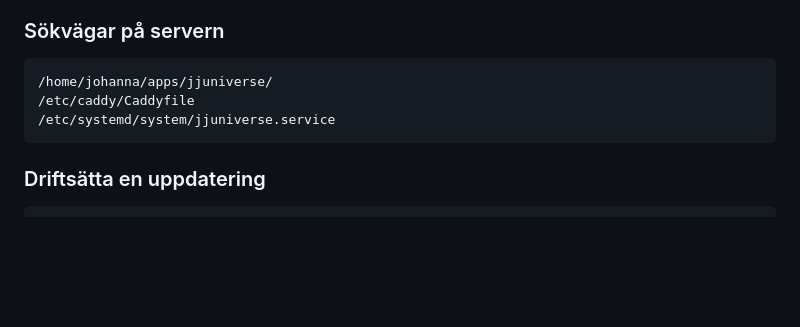
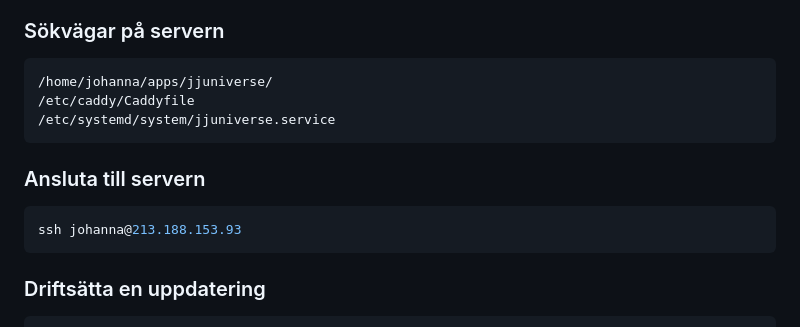
Before and after one commit to jojjan-johansson/jjuniverse, a Markdown page: GUIDE.md, the part around the change. Drawn GitHub-style; blank space fills up the shorter version.

Commit message:
Lägg till SSH-kommando i dokumentationen
Co-Authored-By: Claude Sonnet 4.6 <noreply@anthropic.com>

````diff
--- a/GUIDE.md
+++ b/GUIDE.md
@@ -435,6 +435,11 @@ venv/bin/python3 app.py
 /etc/systemd/system/jjuniverse.service
 ```
 
+### Ansluta till servern
+```bash
+ssh johanna@213.188.153.93
+```
+
 ### Driftsätta en uppdatering
 ```bash
 cd ~/apps/jjuniverse
````
